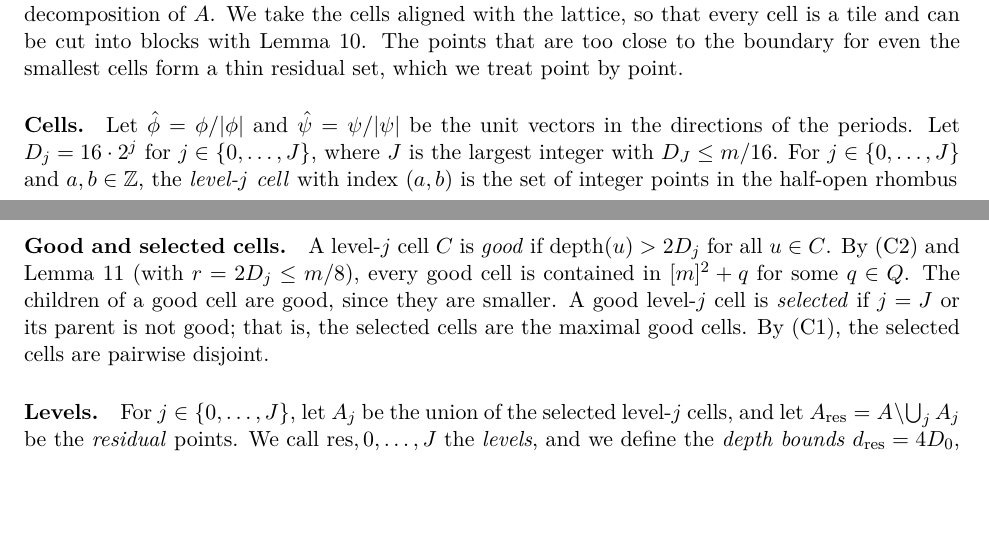
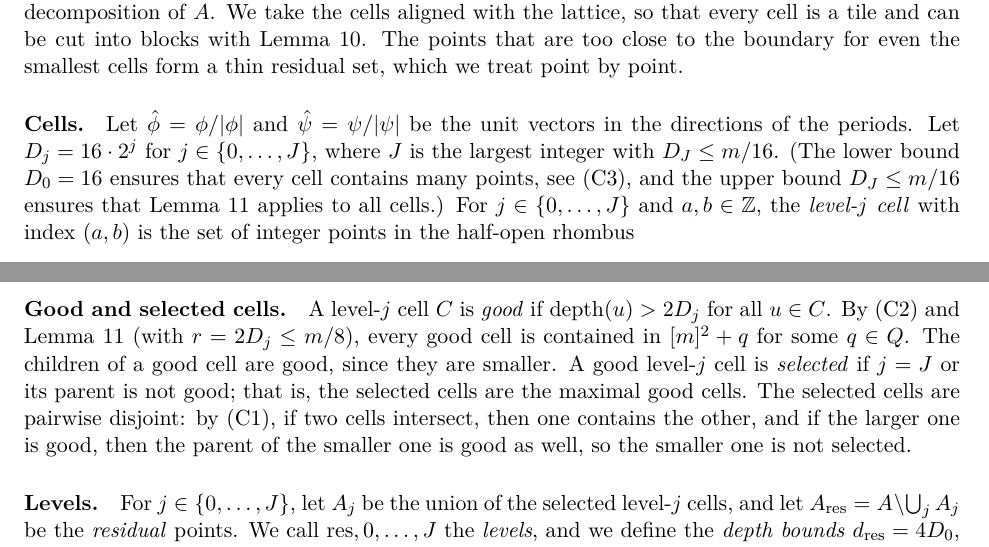
Before and after one commit to AGorkiewicz/2D-stuff, a LaTeX document (2D-new/main.tex): two parts of pages 10 and 11 of 18, joined at a grey line, cut so that both start at the same text, the shorter picture padded with empty space. Compiled offline with pdfLaTeX.

Commit message:
Iteration 25: fix overfull pairing statement, prove disjointness of selected cells, explain the constants of the cell sizes
Co-Authored-By: Claude Opus 5.5 <noreply@anthropic.com>

```diff
--- a/2D-new/main.tex
+++ b/2D-new/main.tex
@@ -803,6 +803,7 @@ The points that are too close to the boundary for even the smallest cells form a
 \paragraph{Cells.}
 Let $\hat\phi = \phi/\abs{\phi}$ and $\hat\psi = \psi/\abs{\psi}$ be the unit vectors in the directions of the periods.
 Let $D_j = 16 \cdot 2^j$ for $j \in \{0, \dots, J\}$, where $J$ is the largest integer with $D_J \le m/16$.
+(The lower bound $D_0 = 16$ ensures that every cell contains many points, see (C3), and the upper bound $D_J \le m/16$ ensures that Lemma~\ref{lem:coverable} applies to all cells.)
 For $j \in \{0, \dots, J\}$ and $a, b \in \Z$, the \emph{level-$j$ cell} with index $(a,b)$ is the set of integer points in the half-open rhombus
 \[ \{s\hat\phi + t\hat\psi : s \in [a, a+1) \cdot D_j,\ t \in [b, b+1) \cdot D_j\}, \]
 which has side length $D_j$ and sides parallel to $\phi$ and $\psi$.
@@ -819,7 +820,7 @@ A level-$j$ cell $C$ is \emph{good} if $\depth(u) > 2D_j$ for all $u \in C$.
 By (C2) and Lemma~\ref{lem:coverable} (with $r = 2D_j \le m/8$), every good cell is contained in $[m]^2 + q$ for some $q \in Q$.
 The children of a good cell are good, since they are smaller.
 A good level-$j$ cell is \emph{selected} if $j = J$ or its parent is not good; that is, the selected cells are the maximal good cells.
-By (C1), the selected cells are pairwise disjoint.
+The selected cells are pairwise disjoint: by (C1), if two cells intersect, then one contains the other, and if the larger one is good, then the parent of the smaller one is good as well, so the smaller one is not selected.
 
 \paragraph{Levels.}
 For $j \in \{0, \dots, J\}$, let $A_j$ be the union of the selected level-$j$ cells, and let $A_\res = A \setminus \bigcup_j A_j$ be the \emph{residual} points.
```
Also changed, not shown: 2D-new/main.tex (3 more changed lines).
